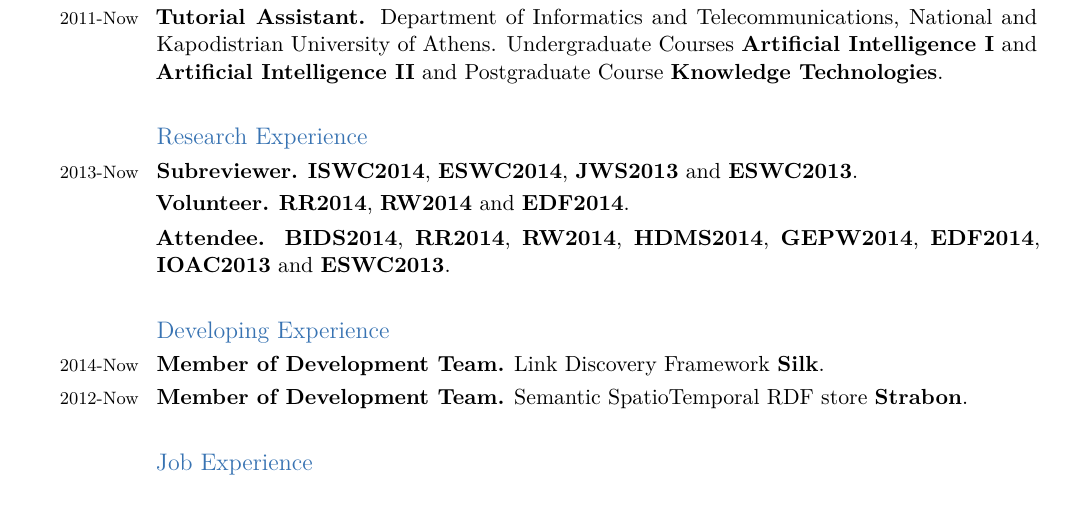
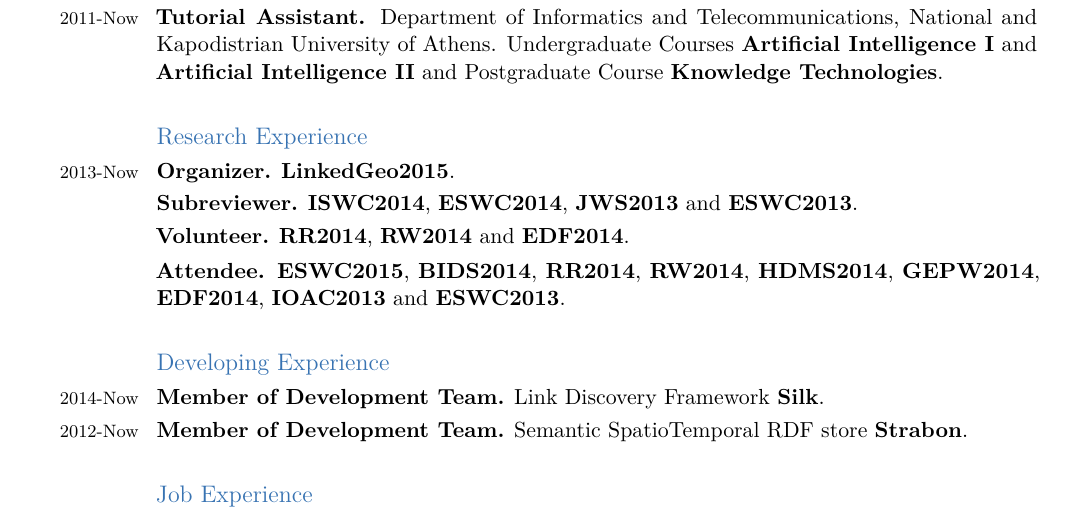
Before and after one commit to psmeros/psmeros.github.io, a LaTeX CV (psmerosCV.tex): part of page 3 of 4, cut so that both start at the same text. Compiled offline with pdfLaTeX.

Commit message:
Added ESWC2015.

```diff
--- a/psmerosCV.tex
+++ b/psmerosCV.tex
@@ -164,9 +164,10 @@
 {\href{http://www.di.uoa.gr/eng}{Department of Informatics and Telecommunications}, \href{http://en.uoa.gr}{National and Kapodistrian University of Athens}. Undergraduate Courses \textbf{\href{http://www.di.uoa.gr/~ys02}{Artificial Intelligence I}} and \textbf{\href{http://www.di.uoa.gr/~artint2}{Artificial Intelligence II}} and Postgraduate Course \textbf{\href{http://www.di.uoa.gr/~pms509}{Knowledge Technologies}}.}
 
 \subsection{\newline Research Experience}
-\experience{2013-Now}{Subreviewer.}{\textbf{\href{http://iswc2014.semanticweb.org/}{ISWC2014}}, \textbf{\href{http://2014.eswc-conferences.org/}{ESWC2014}}, \textbf{\href{http://www.journals.elsevier.com/journal-of-web-semantics/}{JWS2013}} and \textbf{\href{http://2013.eswc-conferences.org/}{ESWC2013}}.}
+\experience{2013-Now}{Organizer.}{\textbf{\href{http://event.cwi.nl/eswc2015-geo/}{LinkedGeo2015}}.}
+\experience{}{Subreviewer.}{\textbf{\href{http://iswc2014.semanticweb.org/}{ISWC2014}}, \textbf{\href{http://2014.eswc-conferences.org/}{ESWC2014}}, \textbf{\href{http://www.journals.elsevier.com/journal-of-web-semantics/}{JWS2013}} and \textbf{\href{http://2013.eswc-conferences.org/}{ESWC2013}}.}
 \experience{}{Volunteer.}{\textbf{\href{http://rr2014.di.uoa.gr/}{RR2014}}, \textbf{\href{http://rw2014.di.uoa.gr/}{RW2014}} and \textbf{\href{http://2014.data-forum.eu/}{EDF2014}}.}
-\experience{}{Attendee.}{\textbf{\href{http://congrexprojects.com/2014-events/BigDatafromSpace}{BIDS2014}}, \textbf{\href{http://rr2014.di.uoa.gr/}{RR2014}}, \textbf{\href{http://rw2014.di.uoa.gr/}{RW2014}}, \textbf{\href{http://hdms14.di.uoa.gr/index.php/en}{HDMS2014}}, \textbf{\href{http://www.gepw8.noa.gr/}{GEPW2014}}, \textbf{\href{http://2014.data-forum.eu/}{EDF2014}},  \textbf{\href{http://www.openaccess.gr/conferences/conference2013/?language_id=1}{IOAC2013}} and \textbf{\href{http://2013.eswc-conferences.org/}{ESWC2013}}.}
+\experience{}{Attendee.}{\textbf{\href{http://2015.eswc-conferences.org/}{ESWC2015}}, \textbf{\href{http://congrexprojects.com/2014-events/BigDatafromSpace}{BIDS2014}}, \textbf{\href{http://rr2014.di.uoa.gr/}{RR2014}}, \textbf{\href{http://rw2014.di.uoa.gr/}{RW2014}}, \textbf{\href{http://hdms14.di.uoa.gr/index.php/en}{HDMS2014}}, \textbf{\href{http://www.gepw8.noa.gr/}{GEPW2014}}, \textbf{\href{http://2014.data-forum.eu/}{EDF2014}},  \textbf{\href{http://www.openaccess.gr/conferences/conference2013/?language_id=1}{IOAC2013}} and \textbf{\href{http://2013.eswc-conferences.org/}{ESWC2013}}.}
 
 \subsection{\newline Developing Experience}
 \experience{2014-Now}{Member of Development Team.}{Link Discovery Framework \textbf{\href{http://silk.wbsg.de/}{Silk}}.}
```
Also changed, not shown: psmerosCV.pdf.
